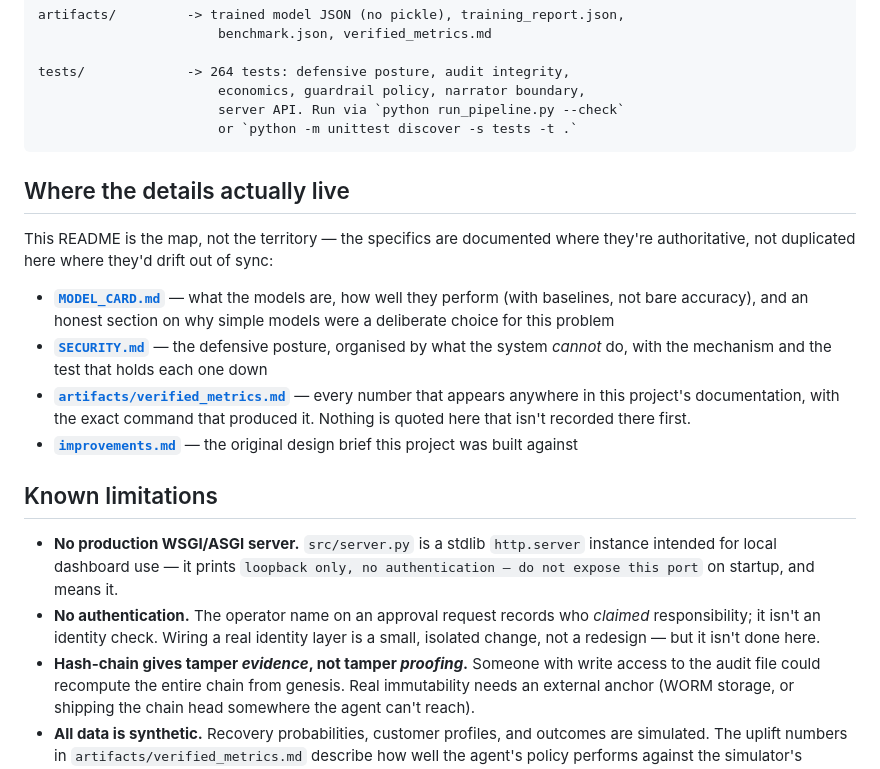
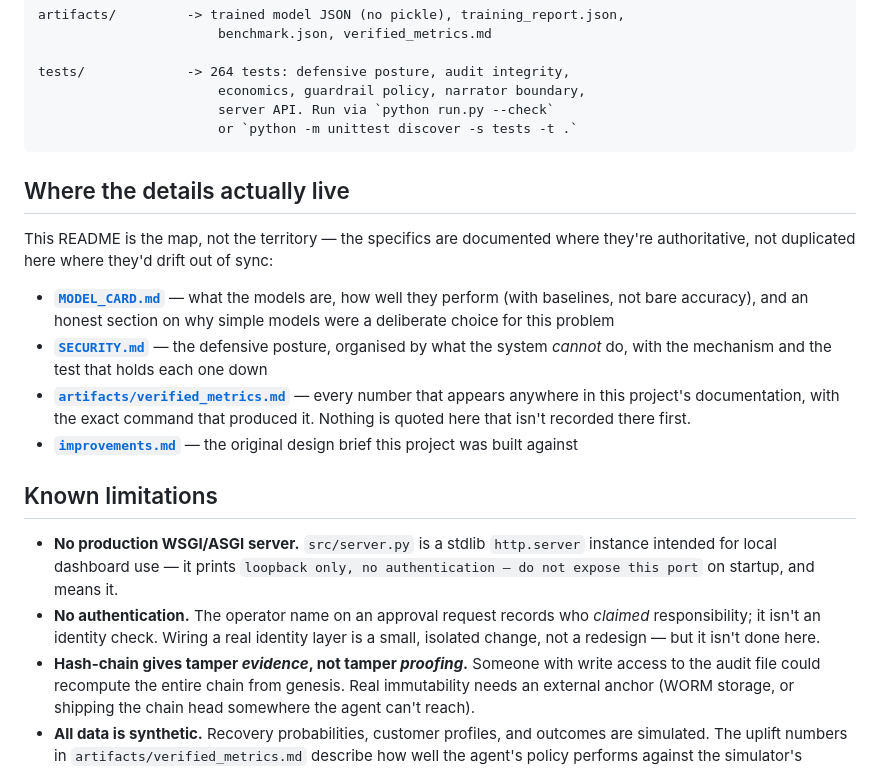
Before and after one commit to vishalsk17/Recon, a Markdown page: README.md, the part around one of its changes. GitHub-like rendering.

````diff
--- a/README.md
+++ b/README.md
@@ -251,7 +251,7 @@ artifacts/         -> trained model JSON (no pickle), training_report.json,
 
 tests/             -> 264 tests: defensive posture, audit integrity,
                        economics, guardrail policy, narrator boundary,
-                       server API. Run via `python run_pipeline.py --check`
+                       server API. Run via `python run.py --check`
                        or `python -m unittest discover -s tests -t .`
 ```
 
@@ -265,7 +265,7 @@ of sync:
   they perform (with baselines, not bare accuracy), and an honest section
   on why simple models were a deliberate choice for this problem
 - **[`SECURITY.md`](SECURITY.md)** — the defensive posture, organised by
-  what the system *cannot* do, with the mechanism and the test that holds
+  what the system _cannot_ do, with the mechanism and the test that holds
   each one down
 - **[`artifacts/verified_metrics.md`](artifacts/verified_metrics.md)** —
   every number that appears anywhere in this project's documentation,
@@ -281,10 +281,10 @@ of sync:
   `loopback only, no authentication — do not expose this port` on
   startup, and means it.
 - **No authentication.** The operator name on an approval request
-  records who *claimed* responsibility; it isn't an identity check.
+  records who _claimed_ responsibility; it isn't an identity check.
   Wiring a real identity layer is a small, isolated change, not a
   redesign — but it isn't done here.
-- **Hash-chain gives tamper *evidence*, not tamper *proofing*.** Someone
+- **Hash-chain gives tamper _evidence_, not tamper _proofing_.** Someone
   with write access to the audit file could recompute the entire chain
   from genesis. Real immutability needs an external anchor (WORM
   storage, or shipping the chain head somewhere the agent can't reach).
````
Also changed, not shown: other parts of README.md (+16 -16 lines).
